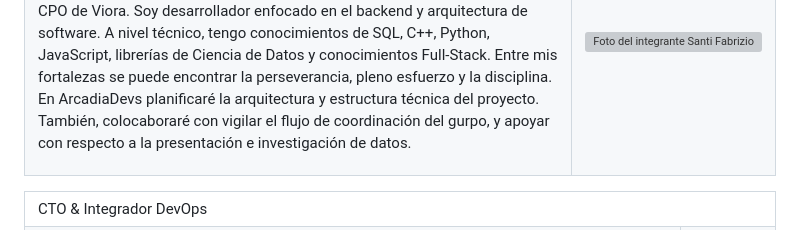
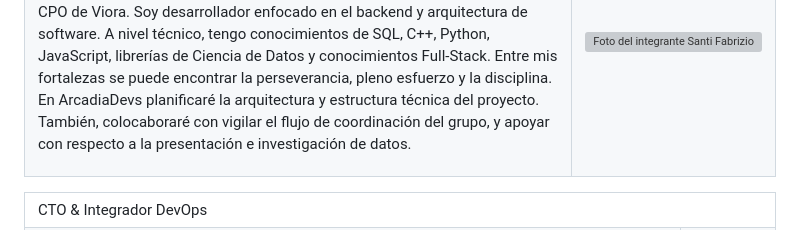
Before and after one commit to upc-pre-1asi0729-11848-arcadiadevs/viora-report, a Markdown page: Documentacion/content/chapter-1.md, the part around the change. GitHub-like rendering; grey boxes are pictures that could not be loaded.

Commit message:
fix: fix: typo in team member profile

```diff
--- a/Documentacion/content/chapter-1.md
+++ b/Documentacion/content/chapter-1.md
@@ -88,7 +88,7 @@ Somos un equipo de ingeniería y diseño que convierte datos complejos en decisi
       <div style="font-size:16px; font-weight:700; margin:2px 0 10px 0;">(U202411774)</div>
       <p style="margin:0; line-height:1.45; text-align:justify;">
         Soy Fabrizio Santi Guerrero, tengo 19 años, soy estudiante de la carrera de Ingeniería de Software en la Universidad Peruana de Ciencias Aplicadas y CPO de Viora. Soy desarrollador enfocado en el backend y arquitectura de software. A nivel técnico, tengo conocimientos de SQL, C++, Python, JavaScript, librerías de Ciencia de Datos y conocimientos Full-Stack. Entre mis fortalezas se puede encontrar la perseverancia, pleno esfuerzo y la disciplina.
-        En ArcadiaDevs planificaré la arquitectura y estructura técnica del proyecto. También, colocaboraré con vigilar el flujo de coordinación del gurpo, y apoyar con respecto a la presentación e investigación de datos.
+        En ArcadiaDevs planificaré la arquitectura y estructura técnica del proyecto. También, colocaboraré con vigilar el flujo de coordinación del grupo, y apoyar con respecto a la presentación e investigación de datos.
       </p>
     </td>
     <td style="width:220px; padding:14px 16px; vertical-align:top;">
```
